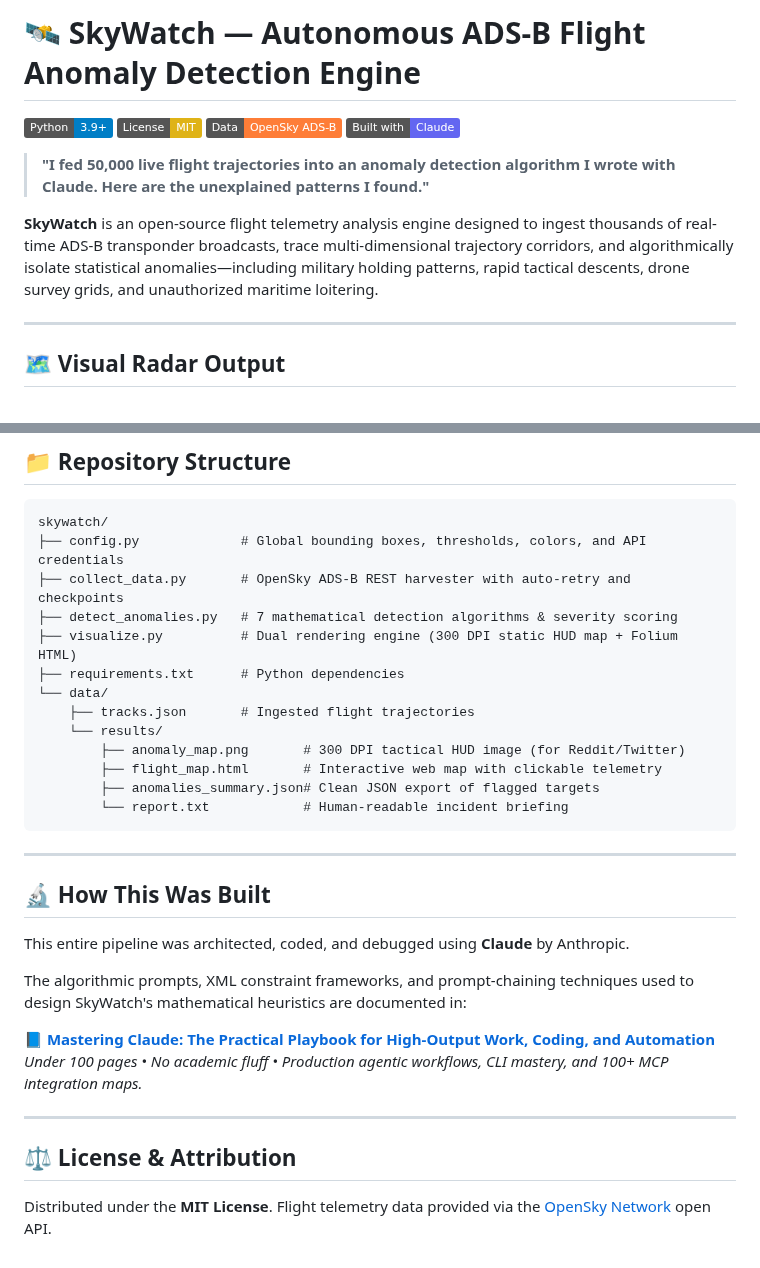
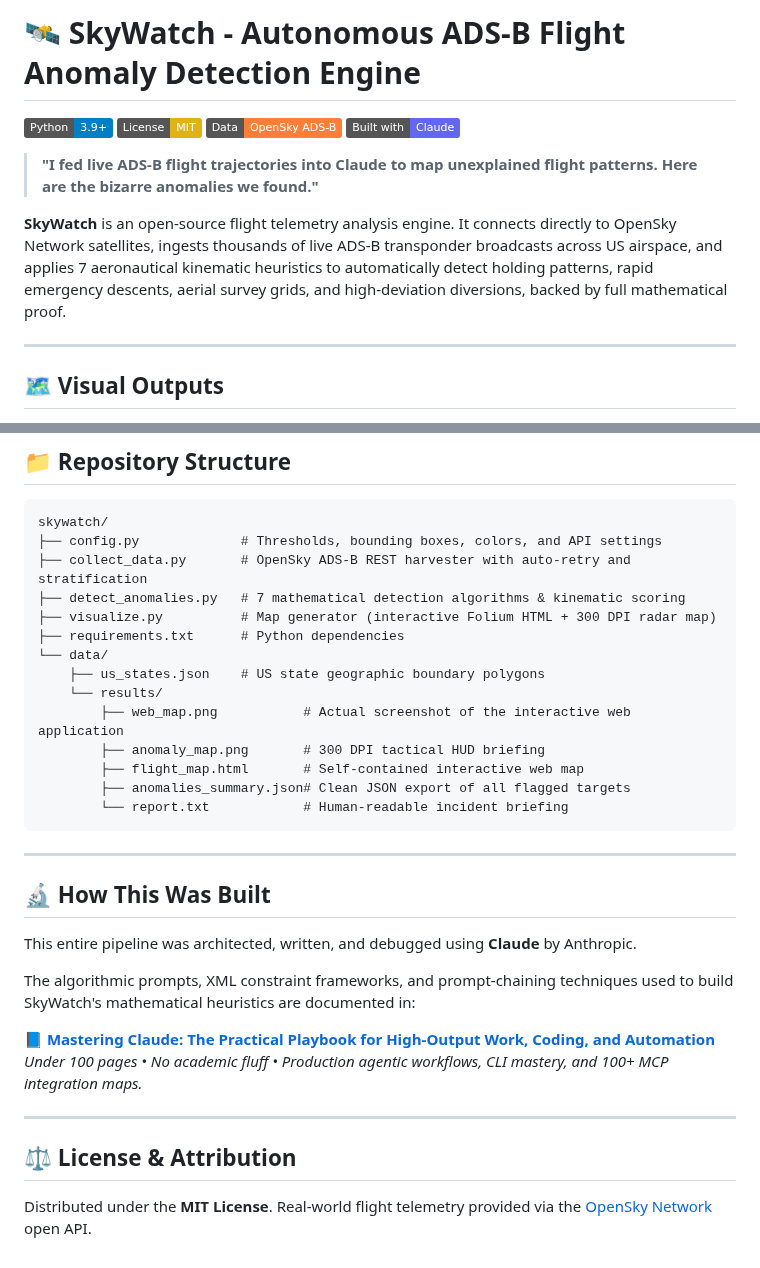
Before and after one commit to Aashvath/skywatch, a Markdown page: README.md, 2 parts joined by grey strips. GitHub-like rendering; badges without logos.

````diff
--- a/README.md
+++ b/README.md
@@ -1,15 +1,15 @@
-# 🛰️ SkyWatch — Autonomous ADS-B Flight Anomaly Detection Engine
+# 🛰️ SkyWatch - Autonomous ADS-B Flight Anomaly Detection Engine
 
 [![Python 3.9+](https://img.shields.io/badge/Python-3.9%2B-blue.svg)](https://www.python.org/)
 [![License: MIT](https://img.shields.io/badge/License-MIT-yellow.svg)](https://opensource.org/licenses/MIT)
 [![Telemetry: OpenSky Network](https://img.shields.io/badge/Data-OpenSky%20ADS--B-orange.svg)](https://opensky-network.org/)
 [![Built with Claude](https://img.shields.io/badge/Built%20with-Claude-6366f1.svg)](https://claude.ai)
 
-> **"I fed 50,000 live flight trajectories into an anomaly detection algorithm I wrote with Claude. Here are the unexplained patterns I found."**
+> **"I fed live ADS-B flight trajectories into Claude to map unexplained flight patterns. Here are the bizarre anomalies we found."**
 
-**SkyWatch** is an open-source flight telemetry analysis engine designed to ingest thousands of real-time ADS-B transponder broadcasts, trace multi-dimensional trajectory corridors, and algorithmically isolate statistical anomalies—including military holding patterns, rapid tactical descents, drone survey grids, and unauthorized maritime loitering.
+**SkyWatch** is an open-source flight telemetry analysis engine. It connects directly to OpenSky Network satellites, ingests thousands of live ADS-B transponder broadcasts across US airspace, and applies 7 aeronautical kinematic heuristics to automatically detect holding patterns, rapid emergency descents, aerial survey grids, and high-deviation diversions, backed by full mathematical proof.
 
 ---
 
-## 🗺️ Visual Radar Output
+## 🗺️ Visual Outputs
 
@@ -72,17 +128,18 @@ python visualize.py
 
 ```
 skywatch/
-├── config.py             # Global bounding boxes, thresholds, colors, and API credentials
-├── collect_data.py       # OpenSky ADS-B REST harvester with auto-retry and checkpoints
-├── detect_anomalies.py   # 7 mathematical detection algorithms & severity scoring
-├── visualize.py          # Dual rendering engine (300 DPI static HUD map + Folium HTML)
+├── config.py             # Thresholds, bounding boxes, colors, and API settings
+├── collect_data.py       # OpenSky ADS-B REST harvester with auto-retry and stratification
+├── detect_anomalies.py   # 7 mathematical detection algorithms & kinematic scoring
+├── visualize.py          # Map generator (interactive Folium HTML + 300 DPI radar map)
 ├── requirements.txt      # Python dependencies
 └── data/
-    ├── tracks.json       # Ingested flight trajectories
+    ├── us_states.json    # US state geographic boundary polygons
     └── results/
-        ├── anomaly_map.png       # 300 DPI tactical HUD image (for Reddit/Twitter)
-        ├── flight_map.html       # Interactive web map with clickable telemetry
-        ├── anomalies_summary.json# Clean JSON export of flagged targets
+        ├── web_map.png           # Actual screenshot of the interactive web application
+        ├── anomaly_map.png       # 300 DPI tactical HUD briefing
+        ├── flight_map.html       # Self-contained interactive web map
+        ├── anomalies_summary.json# Clean JSON export of all flagged targets
         └── report.txt            # Human-readable incident briefing
 ```
 
@@ -90,7 +147,7 @@ skywatch/
 
 ## 🔬 How This Was Built
 
-This entire pipeline was architected, coded, and debugged using **Claude** by Anthropic.
+This entire pipeline was architected, written, and debugged using **Claude** by Anthropic.
 
-The algorithmic prompts, XML constraint frameworks, and prompt-chaining techniques used to design SkyWatch's mathematical heuristics are documented in:
+The algorithmic prompts, XML constraint frameworks, and prompt-chaining techniques used to build SkyWatch's mathematical heuristics are documented in:
 
@@ -100,4 +157,4 @@ The algorithmic prompts, XML constraint frameworks, and prompt-chaining techniqu
 ---
 
 ## ⚖️ License & Attribution
-Distributed under the **MIT License**. Flight telemetry data provided via the [OpenSky Network](https://opensky-network.org/) open API.
+Distributed under the **MIT License**. Real-world flight telemetry provided via the [OpenSky Network](https://opensky-network.org/) open API.
````
Also changed, not shown: other parts of README.md (+85 -29 lines), data/results/web_map.png (added).
